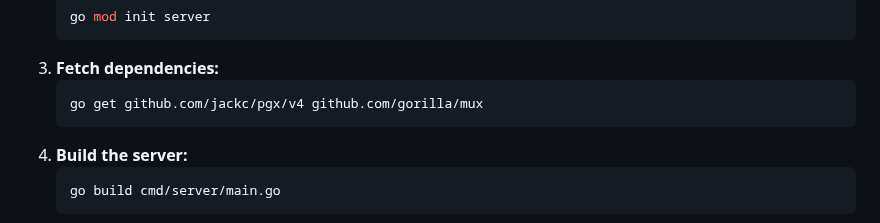
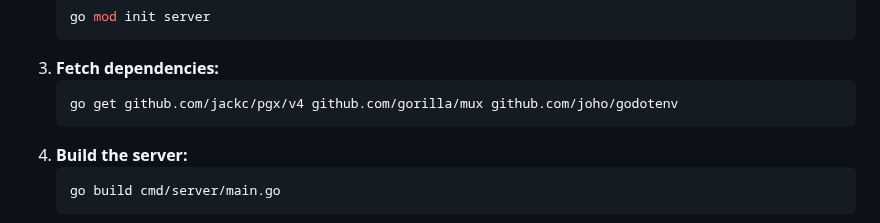
Before and after one commit to salernoelia/Wera, a Markdown page: README.md, the part around the change. GitHub-like rendering.

````diff
--- a/README.md
+++ b/README.md
@@ -43,7 +43,7 @@ UNREAL_SPEECH_API_KEY=key
     ```
 3. **Fetch dependencies:**
     ```bash
-    go get github.com/jackc/pgx/v4 github.com/gorilla/mux
+    go get github.com/jackc/pgx/v4 github.com/gorilla/mux github.com/joho/godotenv
     ```
 4. **Build the server:**
     ```bash
````
